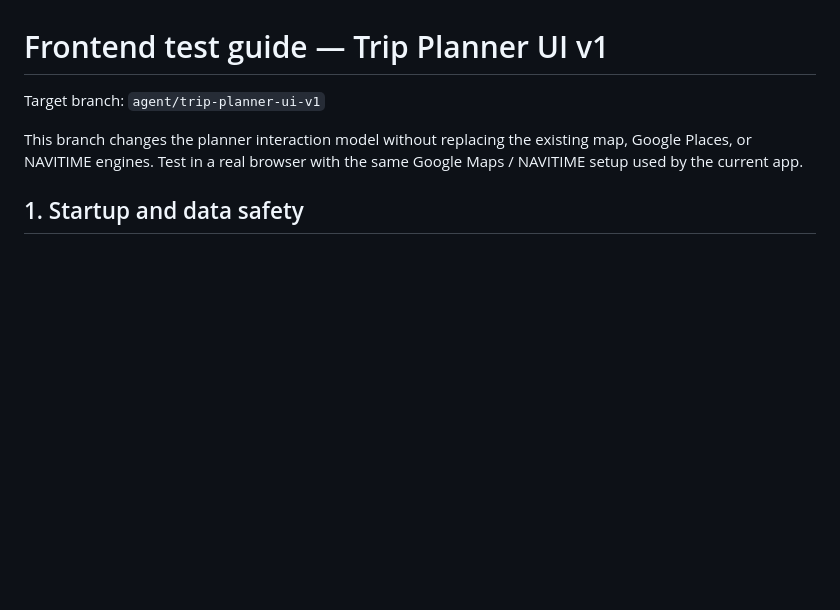
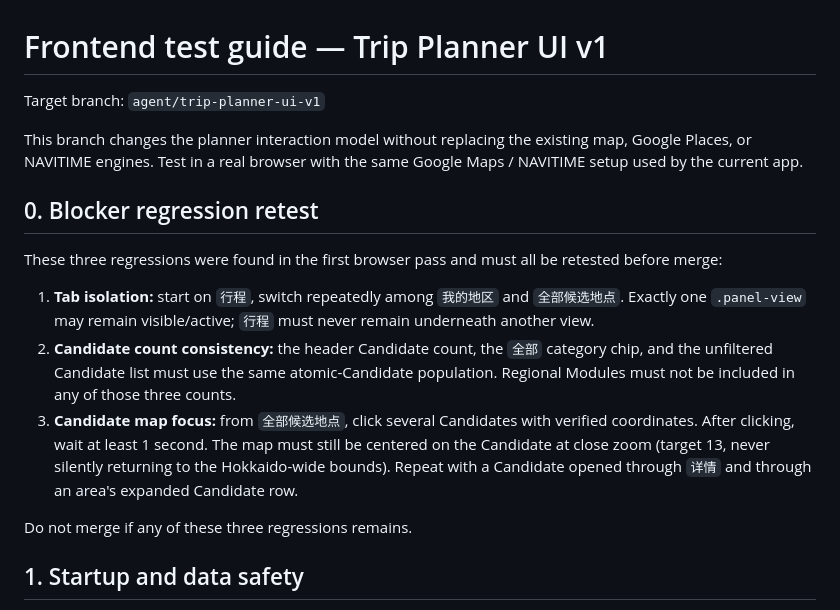
Before and after one commit to Olivia-JY-Ni/Hokkaido-202609, a Markdown page: FRONTEND_TEST_GUIDE.md, the part around the change. Rendered like a GitHub page; blank space fills up the shorter version.

Commit message:
Add blocker regression retests

```diff
--- a/FRONTEND_TEST_GUIDE.md
+++ b/FRONTEND_TEST_GUIDE.md
@@ -3,6 +3,16 @@
 Target branch: `agent/trip-planner-ui-v1`
 
 This branch changes the planner interaction model without replacing the existing map, Google Places, or NAVITIME engines. Test in a real browser with the same Google Maps / NAVITIME setup used by the current app.
+
+## 0. Blocker regression retest
+
+These three regressions were found in the first browser pass and must all be retested before merge:
+
+1. **Tab isolation:** start on `行程`, switch repeatedly among `我的地区` and `全部候选地点`. Exactly one `.panel-view` may remain visible/active; `行程` must never remain underneath another view.
+2. **Candidate count consistency:** the header Candidate count, the `全部` category chip, and the unfiltered Candidate list must use the same atomic-Candidate population. Regional Modules must not be included in any of those three counts.
+3. **Candidate map focus:** from `全部候选地点`, click several Candidates with verified coordinates. After clicking, wait at least 1 second. The map must still be centered on the Candidate at close zoom (target 13, never silently returning to the Hokkaido-wide bounds). Repeat with a Candidate opened through `详情` and through an area's expanded Candidate row.
+
+Do not merge if any of these three regressions remains.
 
 ## 1. Startup and data safety
 
```
